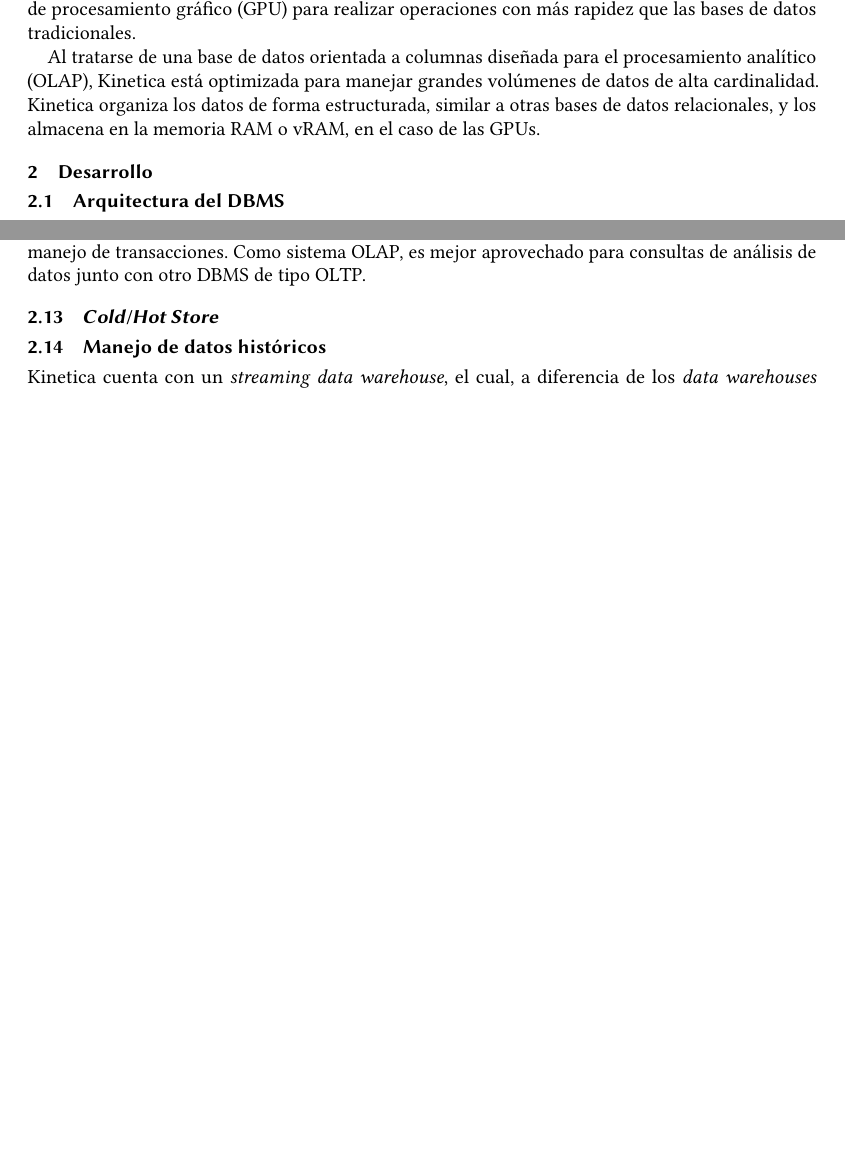
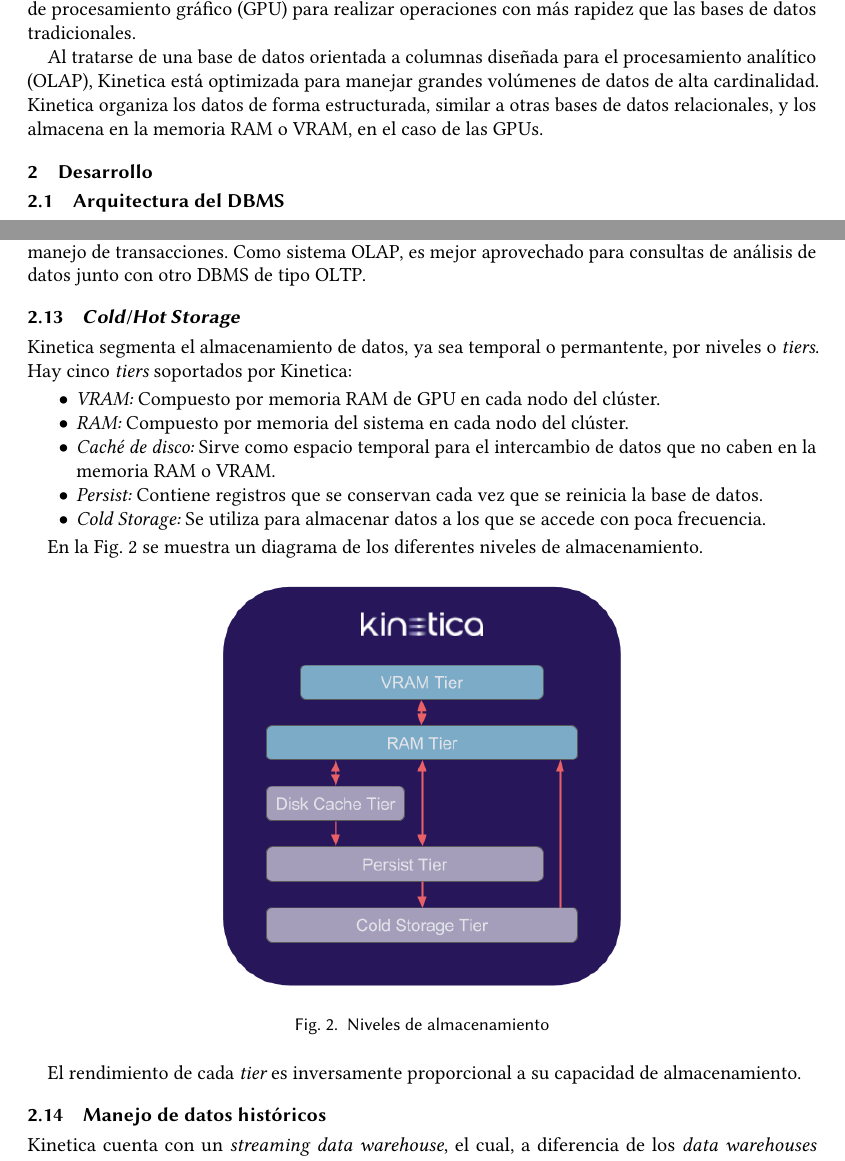
Before and after one commit to hreyesm/advanced-databases, a LaTeX paper (activity-1/TC3041_T1_Equipo5.tex): two parts of pages 1 and 5 of 5, joined at a grey line, cut so that both start at the same text, the shorter picture padded with empty space. Compiled offline with pdfLaTeX.

Commit message:
Add 'Cold/Hot Storage'

```diff
--- a/activity-1/TC3041_T1_Equipo5.tex
+++ b/activity-1/TC3041_T1_Equipo5.tex
@@ -45,11 +45,12 @@
 
 Kinetica es una base de datos en memoria que permite ingerir, analizar y visualizar datos simultáneamente. Es un DBMS único en el sentido de que aprovecha el rendimiento de la unidad de procesamiento gráfico (GPU) para realizar operaciones con más rapidez que las bases de datos tradicionales.
 
-Al tratarse de una base de datos orientada a columnas diseñada para el procesamiento analítico (OLAP), Kinetica está optimizada para manejar grandes volúmenes de datos de alta cardinalidad. Kinetica organiza los datos de forma estructurada, similar a otras bases de datos relacionales, y los almacena en la memoria RAM o vRAM, en el caso de las GPUs.
+Al tratarse de una base de datos orientada a columnas diseñada para el procesamiento analítico (OLAP), Kinetica está optimizada para manejar grandes volúmenes de datos de alta cardinalidad. Kinetica organiza los datos de forma estructurada, similar a otras bases de datos relacionales, y los almacena en la memoria RAM o VRAM, en el caso de las GPUs.
 
 \section{Desarrollo}
 
 \subsection{Arquitectura del DBMS}
+
 \begin{figure}[ht]
   \includegraphics[width=75mm, scale=0.5]{./images/dbms-architecture.jpg}
   \caption{Arquitectura del DBMS}
@@ -202,10 +203,30 @@
 
 Debido a la potencia que le brinda la compatibilidad con  GPU, Kinetica rara vez se usa para el manejo de transacciones. Como sistema OLAP, es mejor aprovechado para consultas de análisis de datos junto con otro DBMS de tipo OLTP.
 
-\subsection{{\itshape Cold}/{\itshape Hot Store}}
-% https://www.kinetica.com/docs/rm/concepts.html#data-movement
+\subsection{{\itshape Cold}/{\itshape Hot Storage}}
+
+Kinetica segmenta el almacenamiento de datos, ya sea temporal o permantente, por niveles o {\itshape tiers}. Hay cinco {\itshape tiers} soportados por Kinetica:
+
+\begin{itemize}
+  \item {\itshape VRAM:}  Compuesto por memoria RAM de GPU en cada nodo del clúster.
+  \item {\itshape RAM:}  Compuesto por memoria del sistema en cada nodo del clúster.
+  \item {\itshape Caché de disco:}  Sirve como espacio temporal para el intercambio de datos que no caben en la memoria RAM o VRAM.
+  \item {\itshape Persist:} Contiene registros que se conservan cada vez que se reinicia la base de datos.
+  \item {\itshape Cold Storage:} Se utiliza para almacenar datos a los que se accede con poca frecuencia.
+\end{itemize}
+
+En la Fig. \ref{fig:Niveles de almacenamiento} se muestra un diagrama de los diferentes niveles de almacenamiento.
+
+\begin{figure}[ht]
+  \includegraphics[width=75mm, scale=0.5]{./images/storage-tiers.jpg}
+  \caption{Niveles de almacenamiento}
+  \label{fig:Niveles de almacenamiento}
+\end{figure}
+
+El rendimiento de cada {\itshape tier} es inversamente proporcional a su capacidad de almacenamiento.
 
 \subsection{Manejo de datos históricos}
+
 Kinetica cuenta con un {\itshape streaming data warehouse}, el cual, a diferencia de los {\itshape data warehouses} tradicionales, puede analizar los datos almacenados en tiempo real. De este modo, se obtiene un anáisis que puede ser utilizado de manera innmediata [1].
 
 % Referencia: https://www.kinetica.com/products/why-streaming-data-warehouse/
```
Also changed, not shown: activity-1/TC3041_T1_Equipo5.pdf, activity-1/images/storage-tiers.jpg (added).
